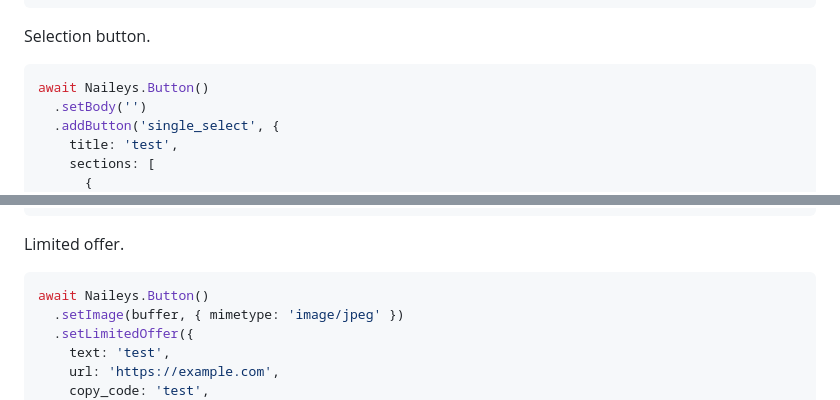
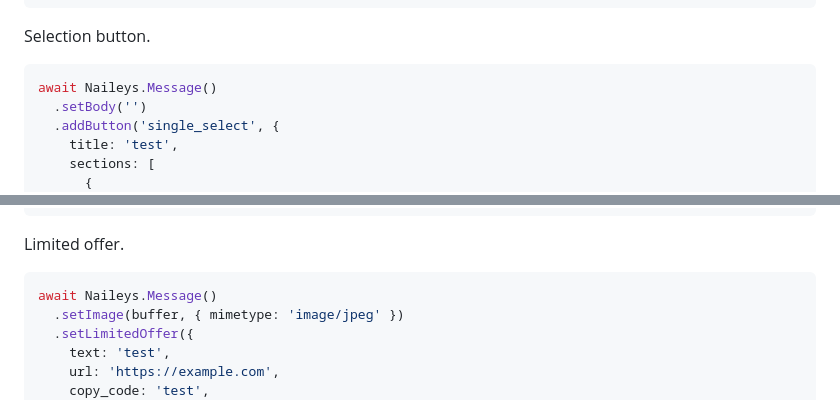
Before and after one commit to NatasssBotzz/Nailys, a Markdown page: .github/README.md, 2 parts joined by grey strips. Drawn GitHub-style.

````diff
--- a/.github/README.md
+++ b/.github/README.md
@@ -195,7 +195,7 @@ await Naileys.Button()
 Selection button.
 
 ```js
-await Naileys.Button()
+await Naileys.Message()
   .setBody('')
   .addButton('single_select', {
     title: 'test',
@@ -219,7 +219,7 @@ await Naileys.Button()
 Limited offer.
 
 ```js
-await Naileys.Button()
+await Naileys.Message()
   .setImage(buffer, { mimetype: 'image/jpeg' })
   .setLimitedOffer({
     text: 'test',
````
Also changed, not shown: other parts of .github/README.md (+11 -11 lines).
